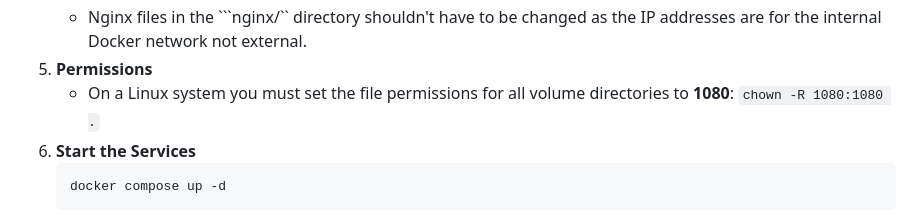
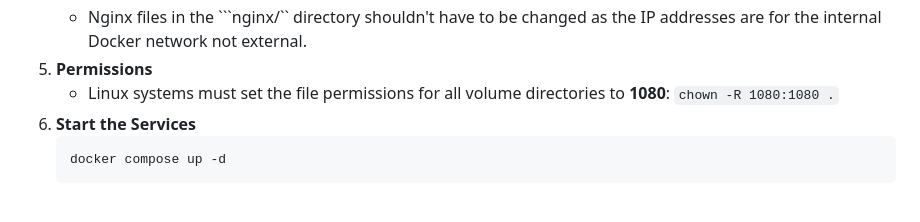
Before and after one commit to Restfulbee37/MC-Paper-Fabric, a Markdown page: README.md, the part around the change. Drawn GitHub-style.

Commit message:
Small adjustments to README

````diff
--- a/README.md
+++ b/README.md
@@ -65,7 +65,7 @@ cd MC-Paper-Fabric
         - **Your PC:** Leave at localhost
     - Nginx files in the ```nginx/`` directory shouldn't have to be changed as the IP addresses are for the internal Docker network not external.
 5. **Permissions**
-    - On a Linux system you must set the file permissions for all volume directories to **1080**:
+    - Linux systems must set the file permissions for all volume directories to **1080**:
     ```chown -R 1080:1080 .```
 5. **Start the Services**
     ```bash
````
